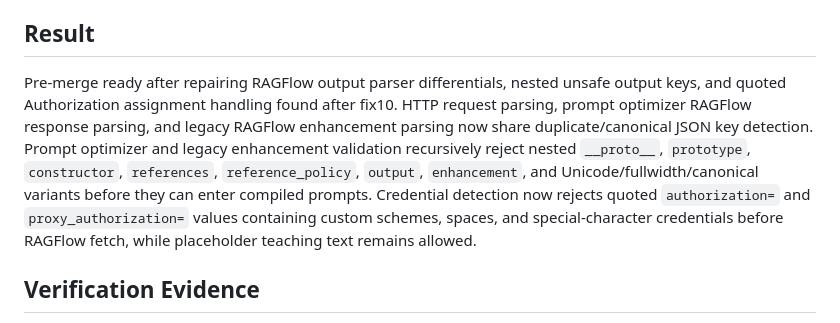
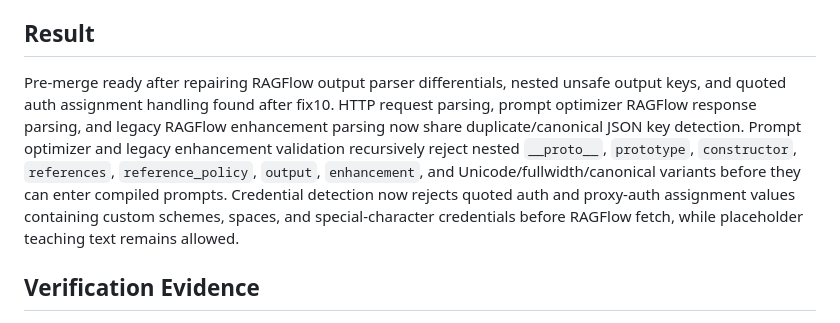
Before and after one commit to yyq163/new_Prompt_prj, a Markdown page: .codex-agent-team/reports/final-integrator-main01-fix11-prompt-optimizer-ragflow-parser-differential.md, the part around the change. Drawn GitHub-style.

Commit message:
close prompt optimizer residual security gaps

```diff
--- a/.codex-agent-team/reports/final-integrator-main01-fix11-prompt-optimizer-ragflow-parser-differential.md
+++ b/.codex-agent-team/reports/final-integrator-main01-fix11-prompt-optimizer-ragflow-parser-differential.md
@@ -8,7 +8,7 @@ Backend/API-only prompt optimizer residual security repair on `main01-fix11`. No
 
 ## Result
 
-Pre-merge ready after repairing RAGFlow output parser differentials, nested unsafe output keys, and quoted Authorization assignment handling found after fix10. HTTP request parsing, prompt optimizer RAGFlow response parsing, and legacy RAGFlow enhancement parsing now share duplicate/canonical JSON key detection. Prompt optimizer and legacy enhancement validation recursively reject nested `__proto__`, `prototype`, `constructor`, `references`, `reference_policy`, `output`, `enhancement`, and Unicode/fullwidth/canonical variants before they can enter compiled prompts. Credential detection now rejects quoted `authorization=` and `proxy_authorization=` values containing custom schemes, spaces, and special-character credentials before RAGFlow fetch, while placeholder teaching text remains allowed.
+Pre-merge ready after repairing RAGFlow output parser differentials, nested unsafe output keys, and quoted auth assignment handling found after fix10. HTTP request parsing, prompt optimizer RAGFlow response parsing, and legacy RAGFlow enhancement parsing now share duplicate/canonical JSON key detection. Prompt optimizer and legacy enhancement validation recursively reject nested `__proto__`, `prototype`, `constructor`, `references`, `reference_policy`, `output`, `enhancement`, and Unicode/fullwidth/canonical variants before they can enter compiled prompts. Credential detection now rejects quoted auth and proxy-auth assignment values containing custom schemes, spaces, and special-character credentials before RAGFlow fetch, while placeholder teaching text remains allowed.
 
 ## Verification Evidence
 
```
